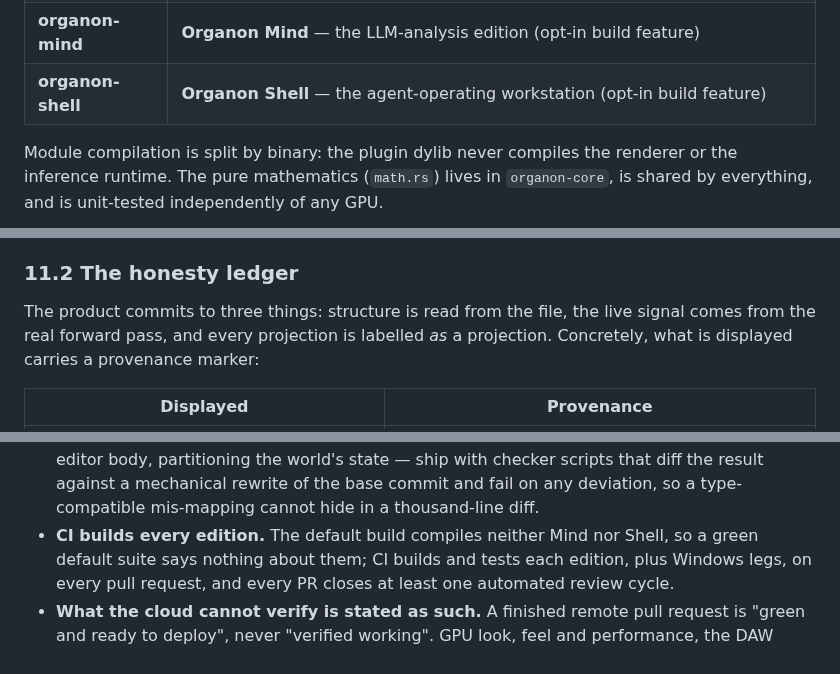
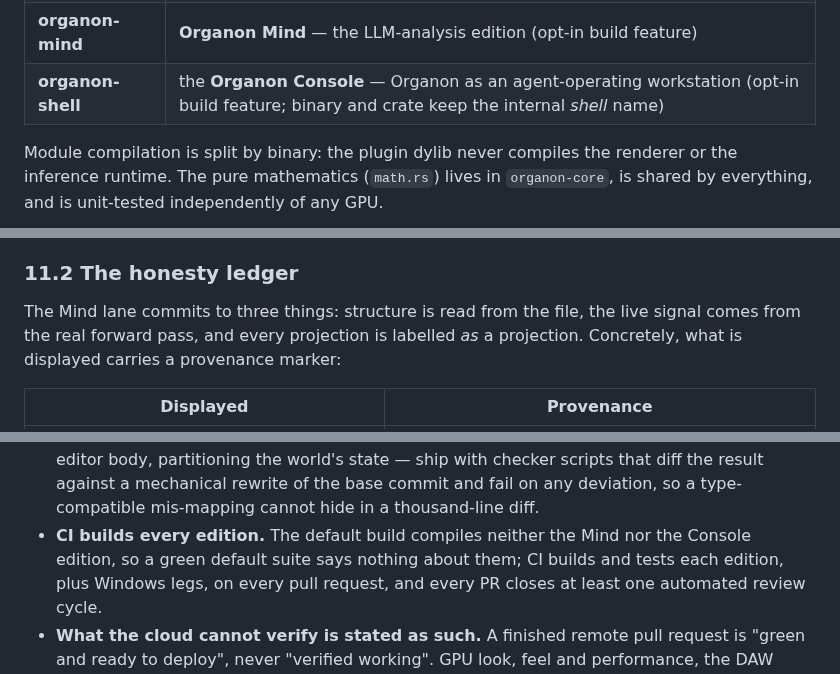
Before and after one commit to organonart/organon, a Markdown page: doc/organon_engine_technical_overview.md, 3 parts joined by grey strips. Rendered like a GitHub page.

```diff
--- a/doc/organon_engine_technical_overview.md
+++ b/doc/organon_engine_technical_overview.md
@@ -65,7 +66,7 @@ framework, no UI toolkit, no windowing), **`organon-mind`** (Mind's own code), a
 | **mind-writer** | a synthetic activation-frame generator (exercises the live LLM path with zero inference) |
 | **mind-runtime** | an embedded llama.cpp runtime that loads a `.gguf`, runs real inference, and streams activations (opt-in build feature) |
 | **organon-mind** | **Organon Mind** — the LLM-analysis edition (opt-in build feature) |
-| **organon-shell** | **Organon Shell** — the agent-operating workstation (opt-in build feature) |
+| **organon-shell** | the **Organon Console** — Organon as an agent-operating workstation (opt-in build feature; binary and crate keep the internal *shell* name) |
 
 Module compilation is split by binary: the plugin dylib never compiles the renderer or
 the inference runtime. The pure mathematics (`math.rs`) lives in `organon-core`, is
@@ -760,7 +762,7 @@ engine, and it carries no plugin framework at all.
 
 ### 11.2 The honesty ledger
 
-The product commits to three things: structure is read from the file, the live signal
+The Mind lane commits to three things: structure is read from the file, the live signal
 comes from the real forward pass, and every projection is labelled *as* a projection.
 Concretely, what is displayed carries a provenance marker:
 
@@ -886,7 +892,7 @@ mechanically rather than remembered.
   editor body, partitioning the world's state — ship with checker scripts that diff the
   result against a mechanical rewrite of the base commit and fail on any deviation, so a
   type-compatible mis-mapping cannot hide in a thousand-line diff.
-- **CI builds every edition.** The default build compiles neither Mind nor Shell, so a
+- **CI builds every edition.** The default build compiles neither the Mind nor the Console edition, so a
   green default suite says nothing about them; CI builds and tests each edition, plus
   Windows legs, on every pull request, and every PR closes at least one automated review
   cycle.
```
Also changed, not shown: other parts of doc/organon_engine_technical_overview.md (+44 -38 lines), doc/organon_engine_draft.md (+5 -5 lines).
